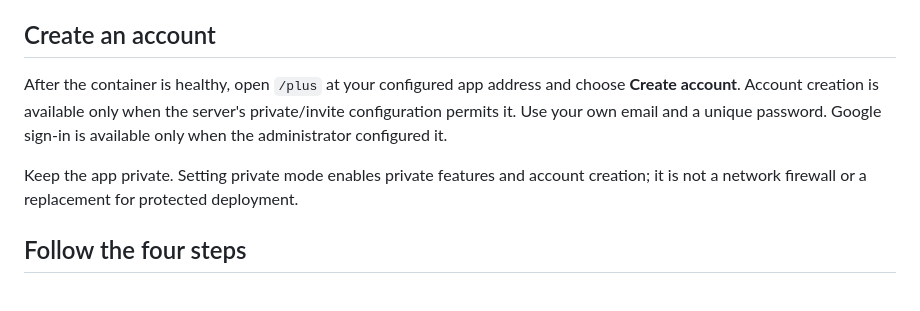
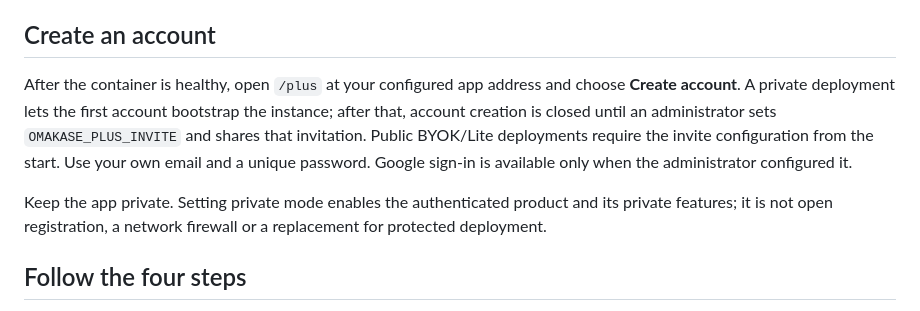
Before and after one commit to JhinxDev/omakase-plus, a Markdown page: docs/getting-started.md, the part around the change. GitHub-like rendering.

```diff
--- a/docs/getting-started.md
+++ b/docs/getting-started.md
@@ -83,12 +83,15 @@ substitute for a reviewed storage mount.
 ## Create an account
 
 After the container is healthy, open `/plus` at your configured app address and
-choose **Create account**. Account creation is available only when the server's
-private/invite configuration permits it. Use your own email and a unique
+choose **Create account**. A private deployment lets the first account bootstrap
+the instance; after that, account creation is closed until an administrator sets
+`OMAKASE_PLUS_INVITE` and shares that invitation. Public BYOK/Lite deployments
+require the invite configuration from the start. Use your own email and a unique
 password. Google sign-in is available only when the administrator configured it.
 
-Keep the app private. Setting private mode enables private features and account
-creation; it is not a network firewall or a replacement for protected deployment.
+Keep the app private. Setting private mode enables the authenticated product and
+its private features; it is not open registration, a network firewall or a
+replacement for protected deployment.
 
 ## Follow the four steps
 
```
Also changed, not shown: README.md (+8 -1 lines).
